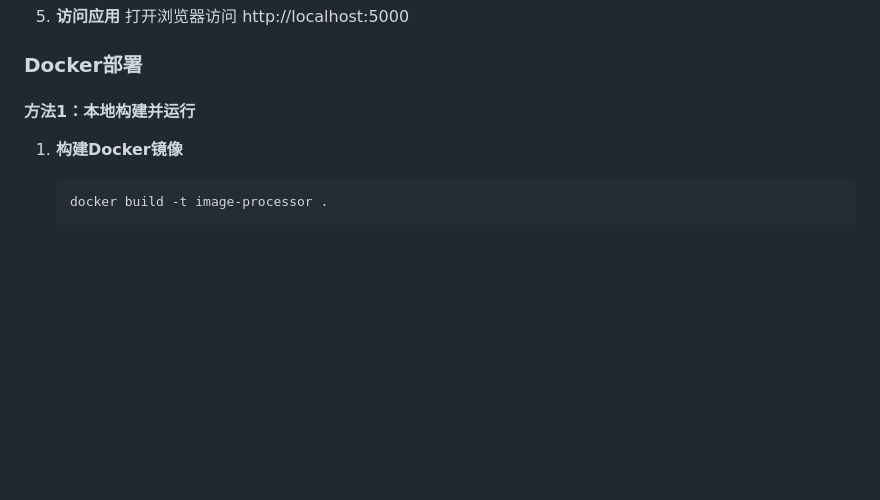
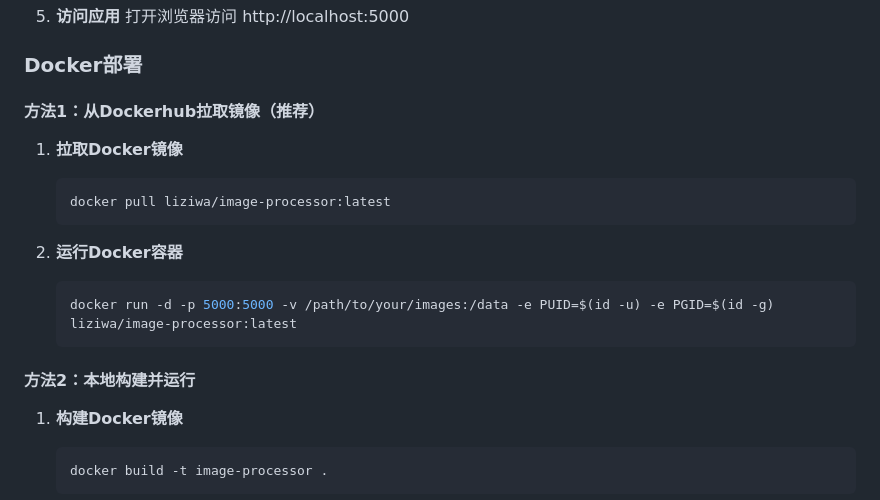
Before and after one commit to ChenXu178/image-processor, a Markdown page: README.md, the part around the change. Rendered like a GitHub page; blank space fills up the shorter version.

Commit message:
更新readme

````diff
--- a/README.md
+++ b/README.md
@@ -90,7 +90,19 @@
 
 ### Docker部署
 
-#### 方法1：本地构建并运行
+#### 方法1：从Dockerhub拉取镜像（推荐）
+
+1. **拉取Docker镜像**
+   ```bash
+   docker pull liziwa/image-processor:latest
+   ```
+
+2. **运行Docker容器**
+   ```bash
+   docker run -d -p 5000:5000 -v /path/to/your/images:/data -e PUID=$(id -u) -e PGID=$(id -g) liziwa/image-processor:latest
+   ```
+
+#### 方法2：本地构建并运行
 
 1. **构建Docker镜像**
    ```bash
````
